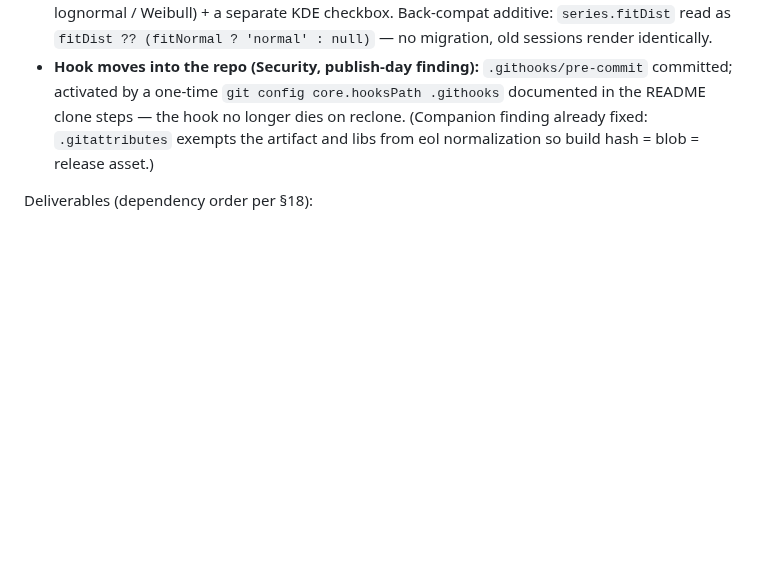
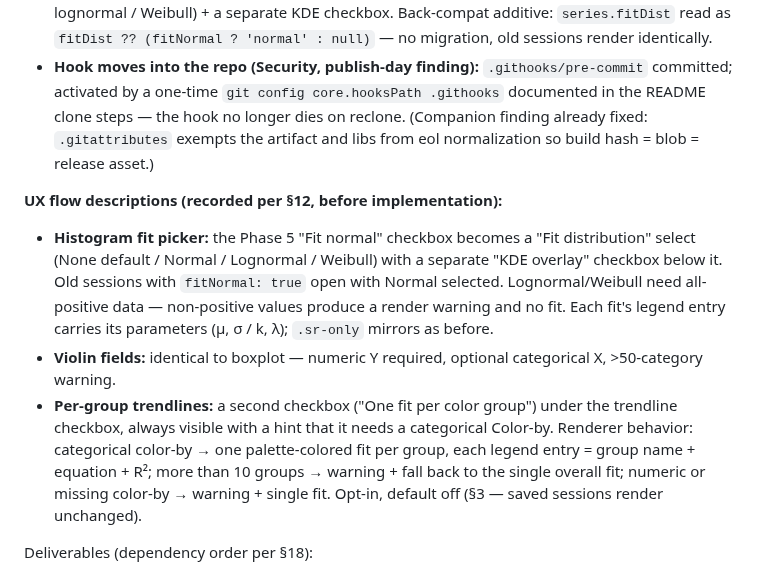
Before and after one commit to kalkisharma/datalab, a Markdown page: PLANNING.md, the part around the change. Rendered like a GitHub page; blank space fills up the shorter version.

Commit message:
docs(planning): Phase 11 UX flow descriptions per s.12
Co-Authored-By: Claude Opus 4.8 <noreply@anthropic.com>

```diff
--- a/PLANNING.md
+++ b/PLANNING.md
@@ -526,6 +526,11 @@ Exit criteria: a 2×2 mixed-type figure renders with correct per-cell axes and l
 - **Histogram fit picker:** the Phase 5 "Fit normal" checkbox becomes a select (none / normal / lognormal / Weibull) + a separate KDE checkbox. Back-compat additive: `series.fitDist` read as `fitDist ?? (fitNormal ? 'normal' : null)` — no migration, old sessions render identically.
 - **Hook moves into the repo (Security, publish-day finding):** `.githooks/pre-commit` committed; activated by a one-time `git config core.hooksPath .githooks` documented in the README clone steps — the hook no longer dies on reclone. (Companion finding already fixed: `.gitattributes` exempts the artifact and libs from eol normalization so build hash = blob = release asset.)
 
+**UX flow descriptions (recorded per §12, before implementation):**
+- **Histogram fit picker:** the Phase 5 "Fit normal" checkbox becomes a "Fit distribution" select (None default / Normal / Lognormal / Weibull) with a separate "KDE overlay" checkbox below it. Old sessions with `fitNormal: true` open with Normal selected. Lognormal/Weibull need all-positive data — non-positive values produce a render warning and no fit. Each fit's legend entry carries its parameters (μ, σ / k, λ); `.sr-only` mirrors as before.
+- **Violin fields:** identical to boxplot — numeric Y required, optional categorical X, >50-category warning.
+- **Per-group trendlines:** a second checkbox ("One fit per color group") under the trendline checkbox, always visible with a hint that it needs a categorical Color-by. Renderer behavior: categorical color-by → one palette-colored fit per group, each legend entry = group name + equation + R²; more than 10 groups → warning + fall back to the single overall fit; numeric or missing color-by → warning + single fit. Opt-in, default off (§3 — saved sessions render unchanged).
+
 Deliverables (dependency order per §18):
 - [x] Chore (Security): `.githooks/` in version control + `core.hooksPath` setup in README; local hook retired — evidence: this commit; tracked hook verified blocking a staged `fetch(` in HTML. Done during the Phase 11 doc review so amended §8 states only true things
 - [x] Chore (Security, found at doc review): CSP string deduplicated to `tests/approved-csp.js` — §17's "single source of truth" claim was false (two copies); both suites now import it
```
